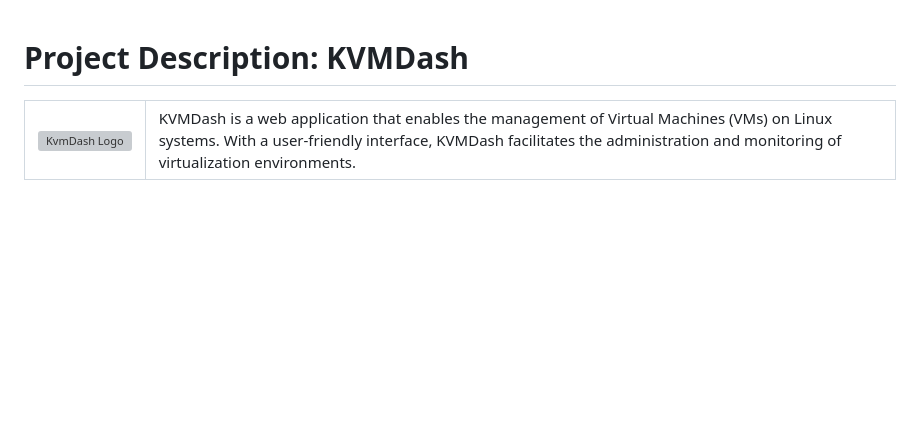
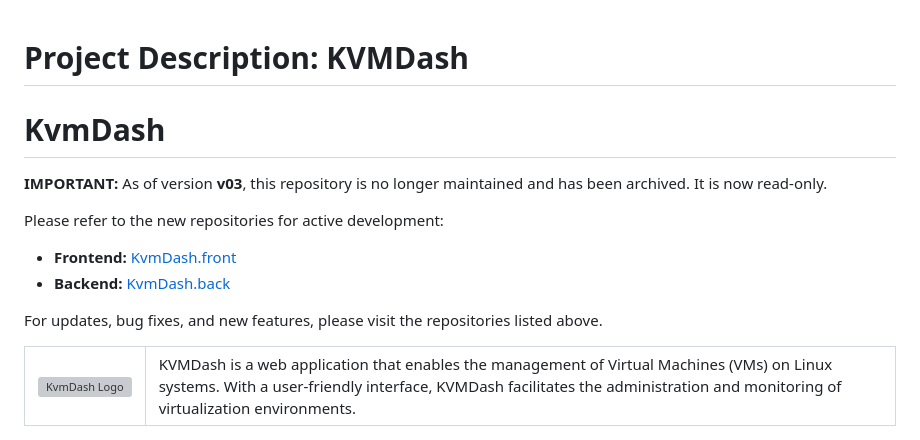
Before and after one commit to KvmDash/kvmdash, a Markdown page: README.md, the part around the change. GitHub-like rendering; blank space fills up the shorter version; grey boxes are pictures that could not be loaded.

```diff
--- a/README.md
+++ b/README.md
@@ -1,4 +1,17 @@
 # Project Description: KVMDash
+
+# KvmDash
+
+**IMPORTANT:** As of version **v03**, this repository is no longer maintained and has been archived. It is now read-only.
+
+Please refer to the new repositories for active development:
+
+- **Frontend:** [KvmDash.front](https://github.com/KvmDash/KvmDash.front)
+- **Backend:** [KvmDash.back](https://github.com/KvmDash/KvmDash.back)
+
+For updates, bug fixes, and new features, please visit the repositories listed above.
+
+
 
 <table style="border-collapse: collapse; width: 100%;">
     <tr>
```
